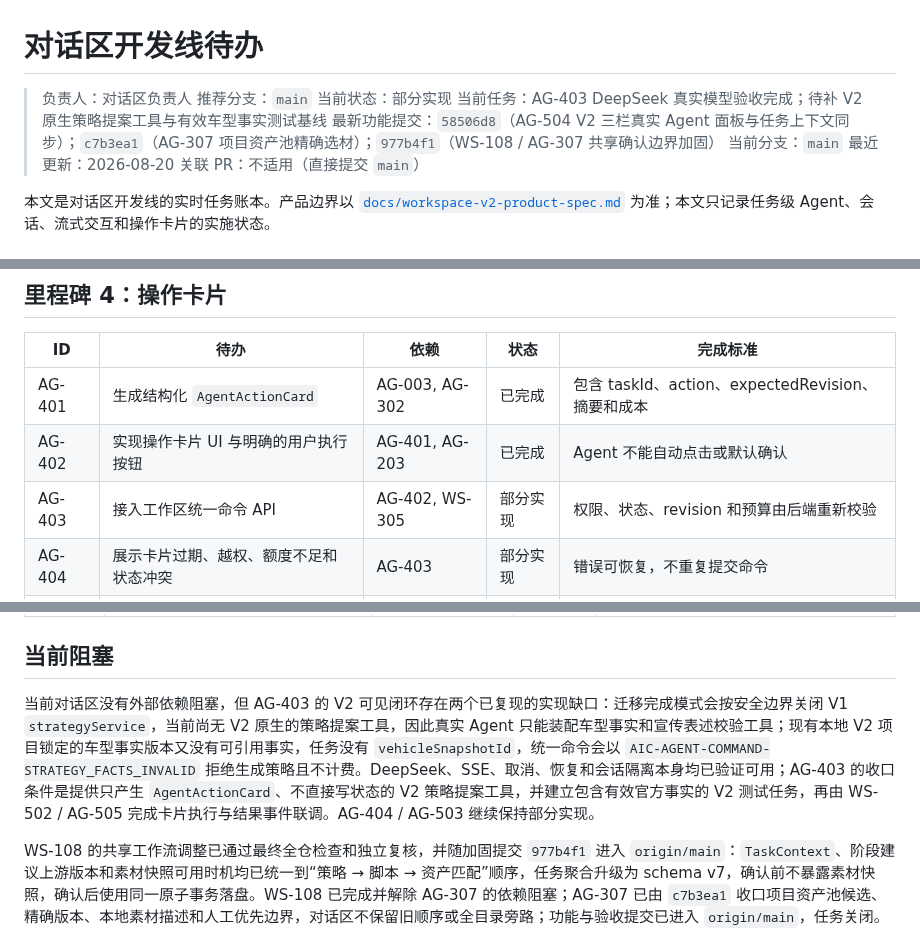
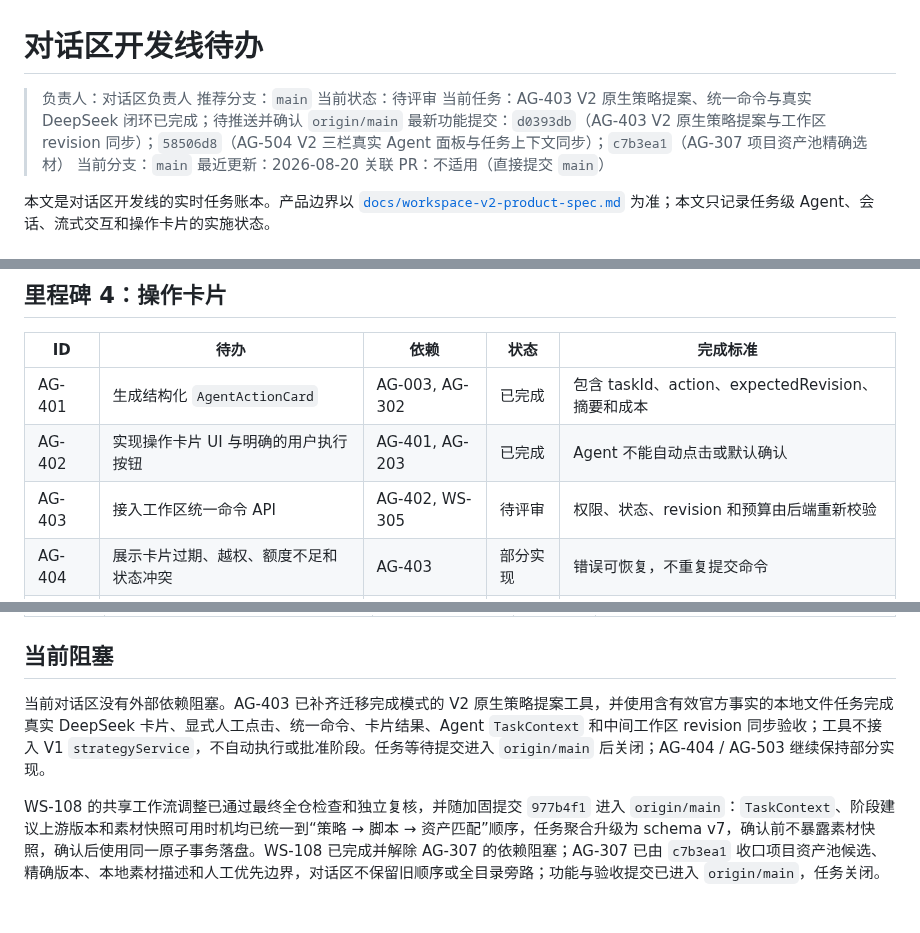
Before and after one commit to jiaqi-0625/yhc_agent, a Markdown page: docs/plans/agent-dialog-track-todo.md, 3 parts joined by grey strips. Drawn GitHub-style; blank space fills up the shorter version.

Commit message:
docs(AG-403): record V2 DeepSeek acceptance

```diff
--- a/docs/plans/agent-dialog-track-todo.md
+++ b/docs/plans/agent-dialog-track-todo.md
@@ -2,9 +2,9 @@
 
 > 负责人：对话区负责人
 > 推荐分支：`main`
-> 当前状态：部分实现
-> 当前任务：AG-403 DeepSeek 真实模型验收完成；待补 V2 原生策略提案工具与有效车型事实测试基线
-> 最新功能提交：`58506d8`（AG-504 V2 三栏真实 Agent 面板与任务上下文同步）；`c7b3ea1`（AG-307 项目资产池精确选材）；`977b4f1`（WS-108 / AG-307 共享确认边界加固）
+> 当前状态：待评审
+> 当前任务：AG-403 V2 原生策略提案、统一命令与真实 DeepSeek 闭环已完成；待推送并确认 `origin/main`
+> 最新功能提交：`d0393db`（AG-403 V2 原生策略提案与工作区 revision 同步）；`58506d8`（AG-504 V2 三栏真实 Agent 面板与任务上下文同步）；`c7b3ea1`（AG-307 项目资产池精确选材）
 > 当前分支：`main`
 > 最近更新：2026-08-20
 > 关联 PR：不适用（直接提交 `main`）
@@ -101,7 +101,7 @@
 |---|---|---|---|---|
 | AG-401 | 生成结构化 `AgentActionCard` | AG-003, AG-302 | 已完成 | 包含 taskId、action、expectedRevision、摘要和成本 |
 | AG-402 | 实现操作卡片 UI 与明确的用户执行按钮 | AG-401, AG-203 | 已完成 | Agent 不能自动点击或默认确认 |
-| AG-403 | 接入工作区统一命令 API | AG-402, WS-305 | 部分实现 | 权限、状态、revision 和预算由后端重新校验 |
+| AG-403 | 接入工作区统一命令 API | AG-402, WS-305 | 待评审 | 权限、状态、revision 和预算由后端重新校验 |
 | AG-404 | 展示卡片过期、越权、额度不足和状态冲突 | AG-403 | 部分实现 | 错误可恢复，不重复提交命令 |
 | AG-405 | 将成功执行结果回写为时间线事件 | AG-403, AG-202 | 待开始 | 会话展示结果，但业务状态仍来自工作区 API |
 
@@ -119,7 +119,7 @@
 
 ## 当前阻塞
 
-当前对话区没有外部依赖阻塞，但 AG-403 的 V2 可见闭环存在两个已复现的实现缺口：迁移完成模式会按安全边界关闭 V1 `strategyService`，当前尚无 V2 原生的策略提案工具，因此真实 Agent 只能装配车型事实和宣传表述校验工具；现有本地 V2 项目锁定的车型事实版本又没有可引用事实，任务没有 `vehicleSnapshotId`，统一命令会以 `AIC-AGENT-COMMAND-STRATEGY_FACTS_INVALID` 拒绝生成策略且不计费。DeepSeek、SSE、取消、恢复和会话隔离本身均已验证可用；AG-403 的收口条件是提供只产生 `AgentActionCard`、不直接写状态的 V2 策略提案工具，并建立包含有效官方事实的 V2 测试任务，再由 WS-502 / AG-505 完成卡片执行与结果事件联调。AG-404 / AG-503 继续保持部分实现。
+当前对话区没有外部依赖阻塞。AG-403 已补齐迁移完成模式的 V2 原生策略提案工具，并使用含有效官方事实的本地文件任务完成真实 DeepSeek 卡片、显式人工点击、统一命令、卡片结果、Agent `TaskContext` 和中间工作区 revision 同步验收；工具不接入 V1 `strategyService`，不自动执行或批准阶段。任务等待提交进入 `origin/main` 后关闭；AG-404 / AG-503 继续保持部分实现。
 
 WS-108 的共享工作流调整已通过最终全仓检查和独立复核，并随加固提交 `977b4f1` 进入 `origin/main`：`TaskContext`、阶段建议上游版本和素材快照可用时机均已统一到“策略 → 脚本 → 资产匹配”顺序，任务聚合升级为 schema v7，确认前不暴露素材快照，确认后使用同一原子事务落盘。WS-108 已完成并解除 AG-307 的依赖阻塞；AG-307 已由 `c7b3ea1` 收口项目资产池候选、精确版本、本地素材描述和人工优先边界，对话区不保留旧顺序或全目录旁路；功能与验收提交已进入 `origin/main`，任务关闭。
 
```
Also changed, not shown: other parts of docs/plans/agent-dialog-track-todo.md (+3 -1 lines), docs/plans/workspace-track-todo.md (+6 -5 lines), docs/workspace-v2-product-spec.md (+7 -1 lines).
